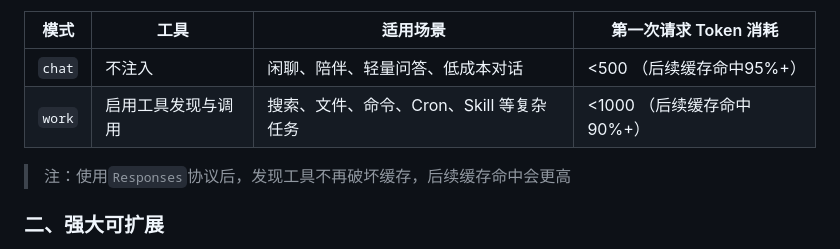
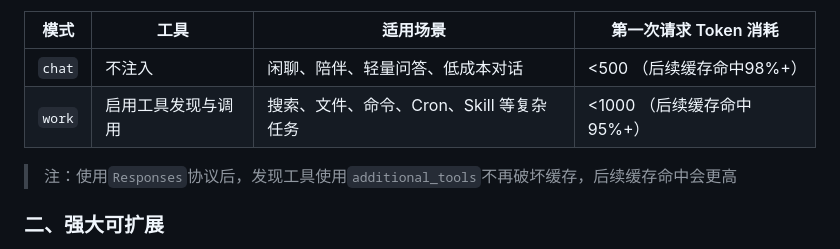
Before and after one commit to Elflare/elbot, a Markdown page: README.zh-CN.md, the part around the change. GitHub-like rendering.

```diff
--- a/README.zh-CN.md
+++ b/README.zh-CN.md
@@ -28,11 +28,11 @@ ElBot 不会在每轮对话中默认注入所有工具的完整 schema，而是
 
 | 模式   | 工具               | 适用场景                                 | 第一次请求 Token 消耗      |
 | ------ | ------------------ | ---------------------------------------- | -------------------------- |
-| `chat` | 不注入             | 闲聊、陪伴、轻量问答、低成本对话         | <500 （后续缓存命中95%+）  |
-| `work` | 启用工具发现与调用 | 搜索、文件、命令、Cron、Skill 等复杂任务 | <1000 （后续缓存命中90%+） |
+| `chat` | 不注入             | 闲聊、陪伴、轻量问答、低成本对话         | <500 （后续缓存命中98%+）  |
+| `work` | 启用工具发现与调用 | 搜索、文件、命令、Cron、Skill 等复杂任务 | <1000 （后续缓存命中95%+） |
 
 
-> 注：使用`Responses`协议后，发现工具不再破坏缓存，后续缓存命中会更高
+> 注：使用`Responses`协议后，发现工具使用`additional_tools`不再破坏缓存，后续缓存命中会更高
 
 ### 二、强大可扩展
 
```
